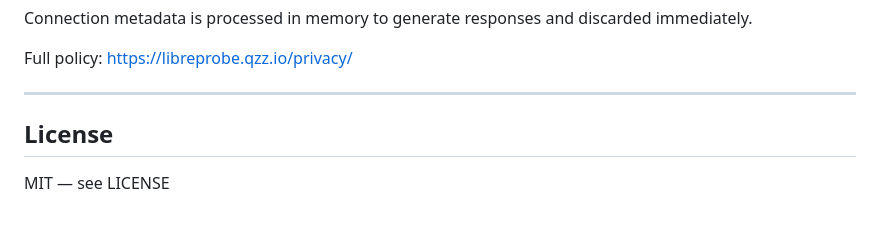
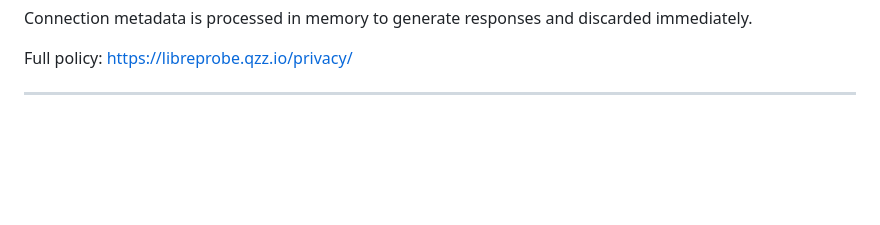
Before and after one commit to grayguava/netbugger, a Markdown page: README.md, the part around the change. GitHub-like rendering; blank space fills up the shorter version.

```diff
--- a/README.md
+++ b/README.md
@@ -245,6 +245,3 @@ Connection metadata is processed in memory to generate responses and discarded i
 Full policy: https://libreprobe.qzz.io/privacy/
 
 ---
-## License
-
-MIT — see LICENSE
```
